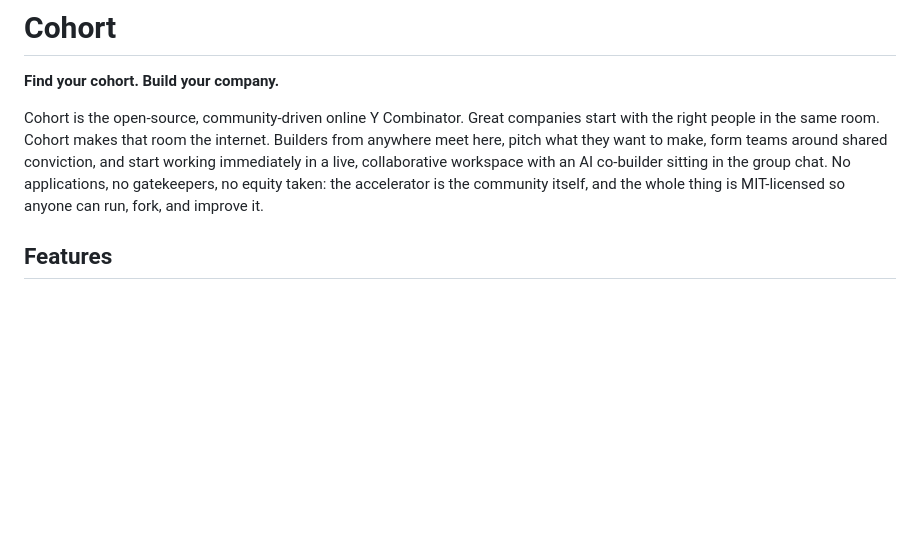
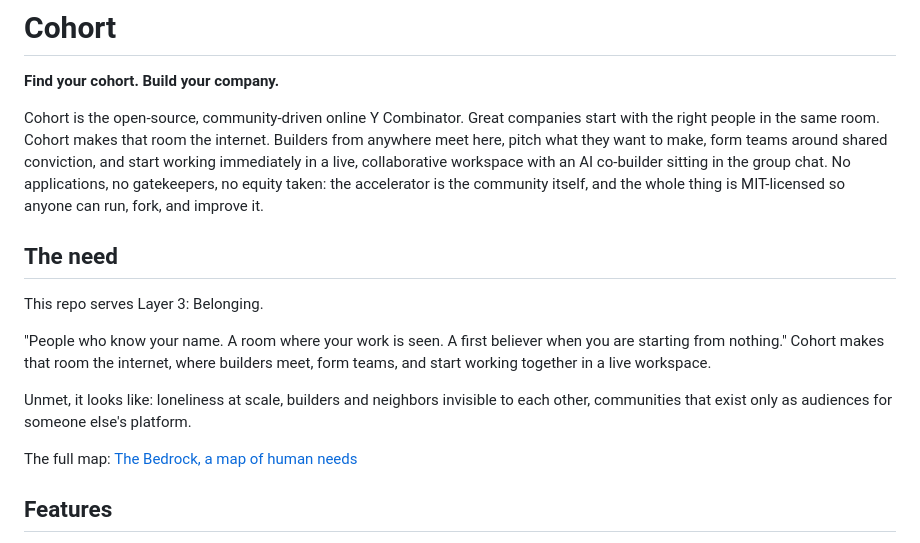
Before and after one commit to auroracommons/cohort, a Markdown page: README.md, the part around the change. GitHub-like rendering; blank space fills up the shorter version.

Commit message:
Pivot to the Bedrock: add Layer 3 Belonging need section to README, note alignment in CHECKLIST.md
Evidence: npm test baseline before change 7 of 7 pass (exit 0, clean state); npm test after change 7 of 7 pass (exit 0, clean state).

```diff
--- a/README.md
+++ b/README.md
@@ -10,6 +10,16 @@ collaborative workspace with an AI co-builder sitting in the group chat. No
 applications, no gatekeepers, no equity taken: the accelerator is the
 community itself, and the whole thing is MIT-licensed so anyone can run,
 fork, and improve it.
+
+## The need
+
+This repo serves Layer 3: Belonging.
+
+"People who know your name. A room where your work is seen. A first believer when you are starting from nothing." Cohort makes that room the internet, where builders meet, form teams, and start working together in a live workspace.
+
+Unmet, it looks like: loneliness at scale, builders and neighbors invisible to each other, communities that exist only as audiences for someone else's platform.
+
+The full map: [The Bedrock, a map of human needs](https://github.com/jthomas48896f/jthomas48896f/blob/main/NEEDS.md)
 
 ## Features
 
```
Also changed, not shown: CHECKLIST.md (+2 -0 lines).
